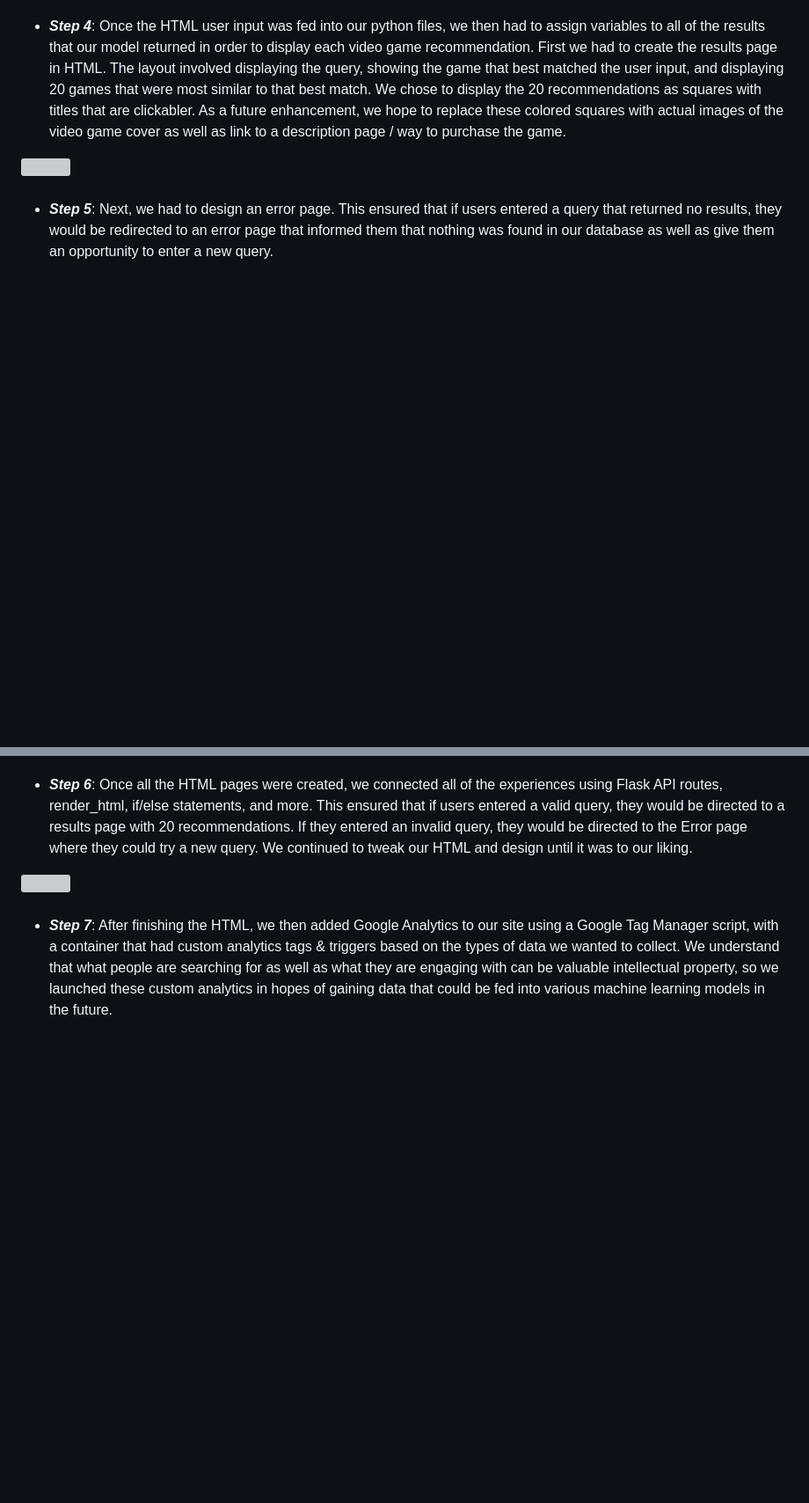
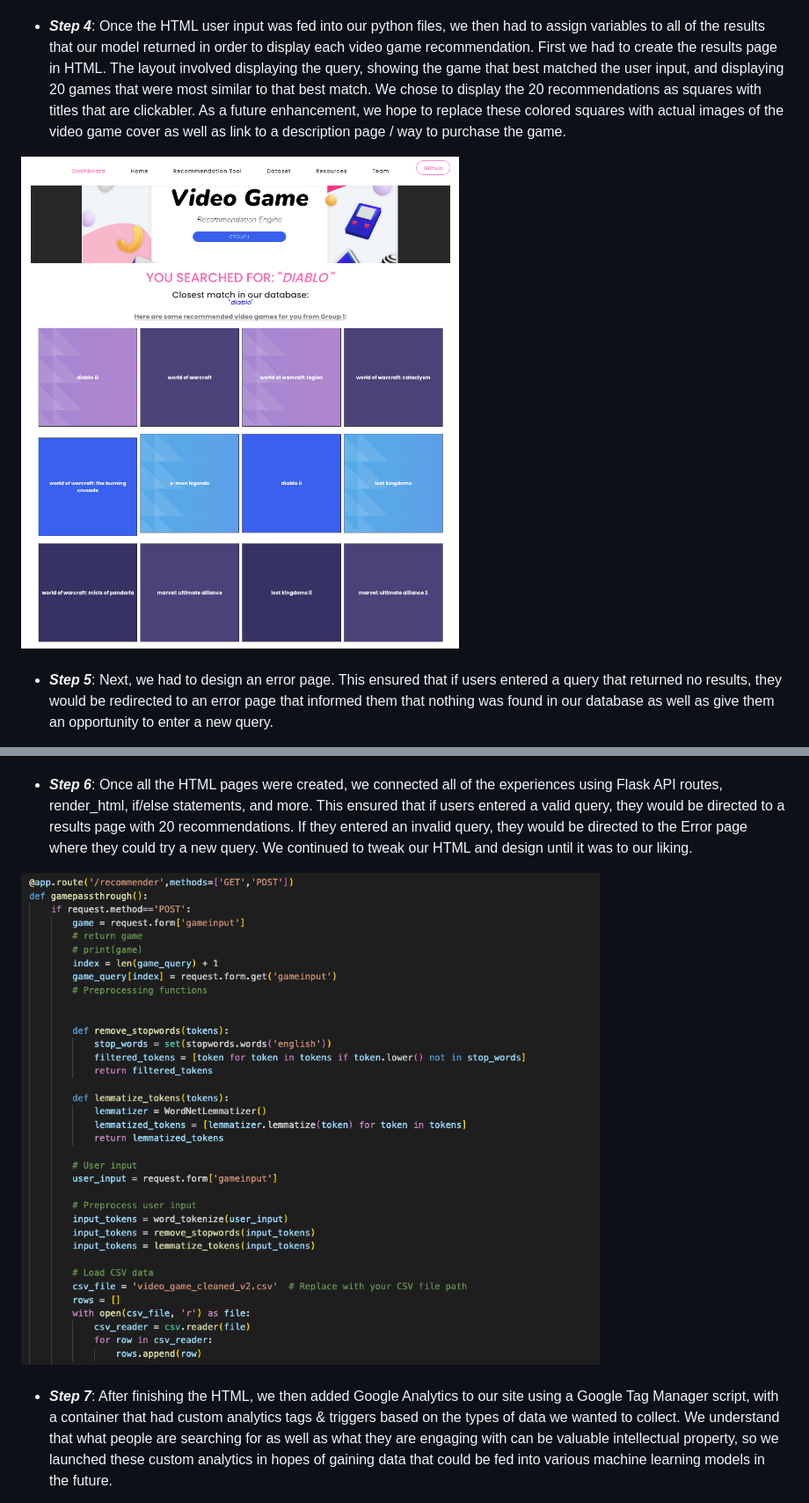
Before and after one commit to mshawn12/video-game-sales-analysis, a Markdown page: README.md, 2 parts joined by grey strips. Shown: that part at 88% size. Rendered like a GitHub page; blank space fills up the shorter version; grey boxes are pictures that could not be loaded.

```diff
--- a/README.md
+++ b/README.md
@@ -299,7 +299,7 @@ python app.py
 <br/>
 
 - <strong><i>Step 4</i></strong>: Once the HTML user input was fed into our python files, we then had to assign variables to all of the results that our model returned in order to display each video game recommendation. First we had to create the results page in HTML. The layout involved displaying the query, showing the game that best matched the user input, and displaying 20 games that were most similar to that best match. We chose to display the 20 recommendations as squares with titles that are clickabler. As a future enhancement, we hope to replace these colored squares with actual images of the video game cover as well as link to a description page / way to purchase the game.
-<img src="" alt="">
+<img src="https://github.com/mshawn12/video-game-sales-analysis/blob/recommendation-engine/images/recommendation-tool-results-page.png?raw=true" alt="Recommendation Tool results page">
 <br/>
 <br/>
 
@@ -309,7 +309,7 @@ python app.py
 <br/>
 
 - <strong><i>Step 6</i></strong>: Once all the HTML pages were created, we connected all of the experiences using Flask API routes, render_html, if/else statements, and more. This ensured that if users entered a valid query, they would be directed to a results page with 20 recommendations. If they entered an invalid query, they would be directed to the Error page where they could try a new query. We continued to tweak our HTML and design until it was to our liking.
-<img src="" alt="">
+<img src="https://github.com/mshawn12/video-game-sales-analysis/blob/recommendation-engine/images/recommendation-tool-flask.png?raw=true" alt="Recommendation Tool Flask API">
 <br/>
 <br/>
 
```
Also changed, not shown: other parts of README.md (+6 -6 lines).
